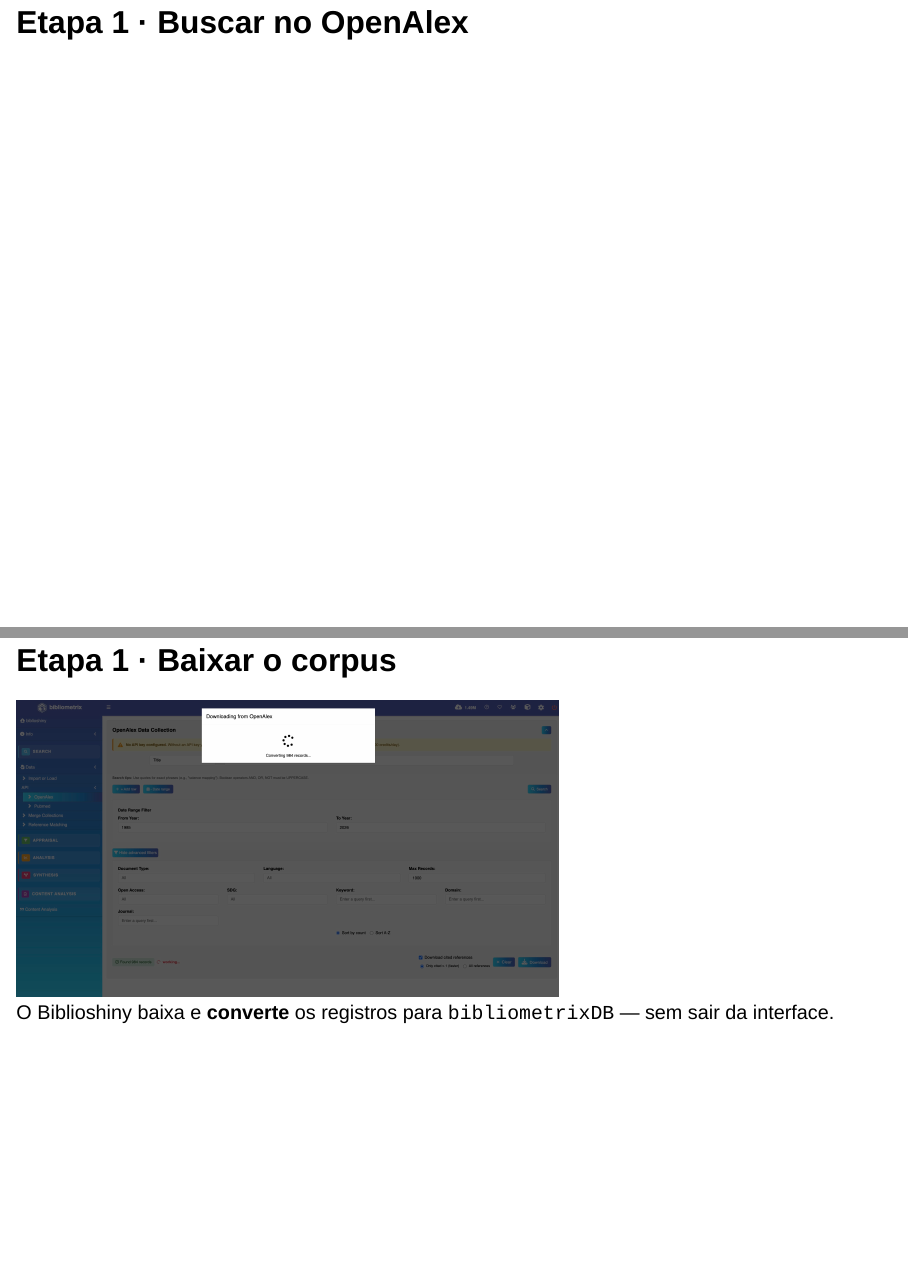
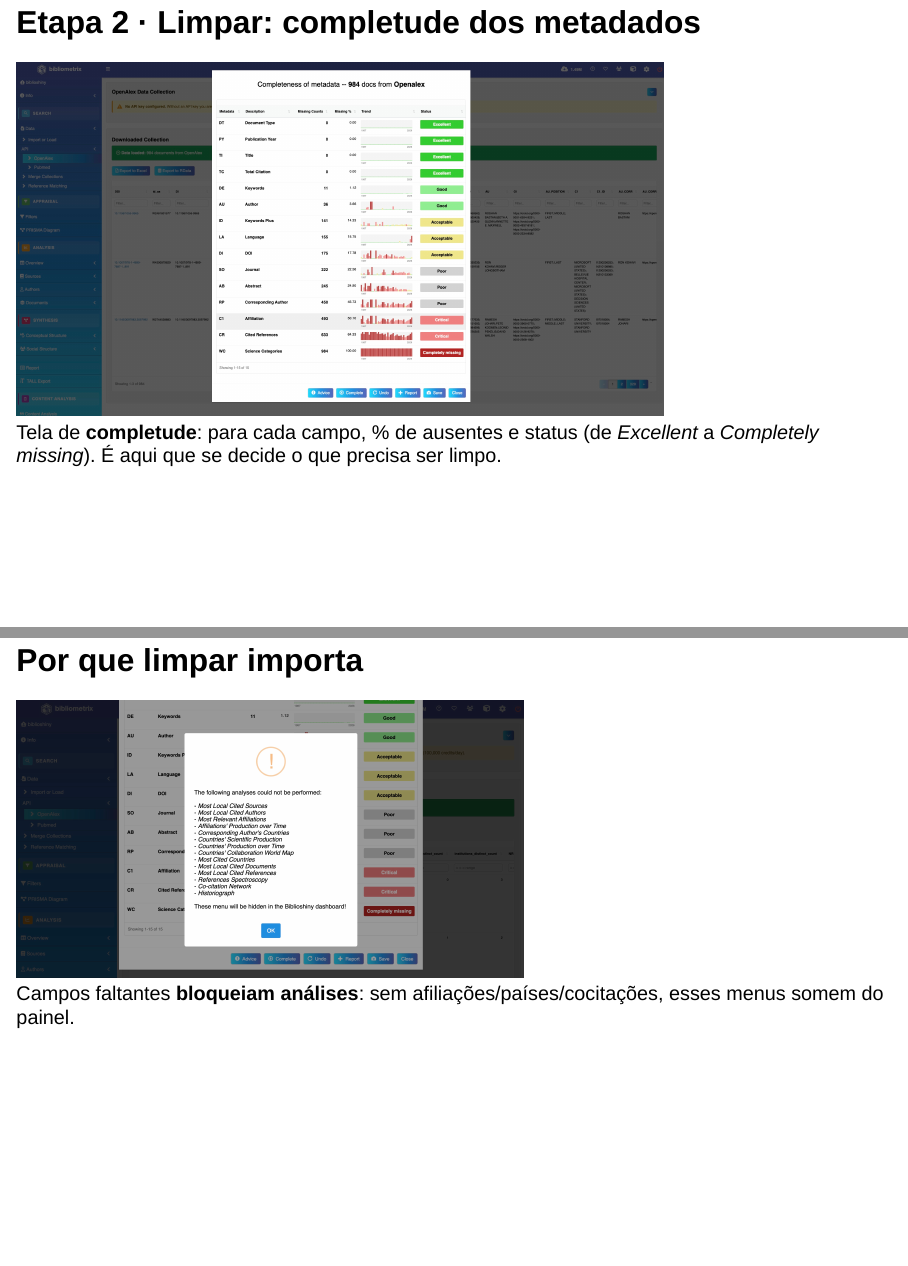
Before and after one commit to mrcsvg/ufpr-ppgcd-biblioshiny, a Quarto document (apresentacao/apresentacao_biblioshiny.qmd): pages 25 and 26 of 60 before the commit and pages 25 and 26 of 58 after it, joined at a grey line. Rendered offline with R 4.5, knitr and Pandoc in place of Quarto, with nearby package versions; drawn as Slidy slides in place of the format the file asks for; badge pictures from the web are left out.

Commit message:
Apresentacao: remove slides 'Buscar no OpenAlex' (vazio) e 'Baixar o corpus'
Co-Authored-By: Claude Opus 4.8 <noreply@anthropic.com>

```diff
--- a/apresentacao/apresentacao_biblioshiny.qmd
+++ b/apresentacao/apresentacao_biblioshiny.qmd
@@ -270,12 +270,6 @@ Uma função (`convert2df`) padroniza **sete bases diferentes** num único *data
 
 </video>
 
-## Etapa 1 · Buscar no OpenAlex {.smaller}
-
-## Etapa 1 · Baixar o corpus {.smaller}
-
-![O Biblioshiny baixa e **converte** os registros para `bibliometrixDB` — sem sair da interface.](img/api-02-download.jpg){.shot width="62%" fig-align="center"}
-
 ## Etapa 2 · Limpar: completude dos metadados {.smaller}
 
 ![Tela de **completude**: para cada campo, % de ausentes e status (de *Excellent* a *Completely missing*). É aqui que se decide o que precisa ser limpo.](img/api-03-completeness.jpg){.shot width="74%" fig-align="center"}
```
